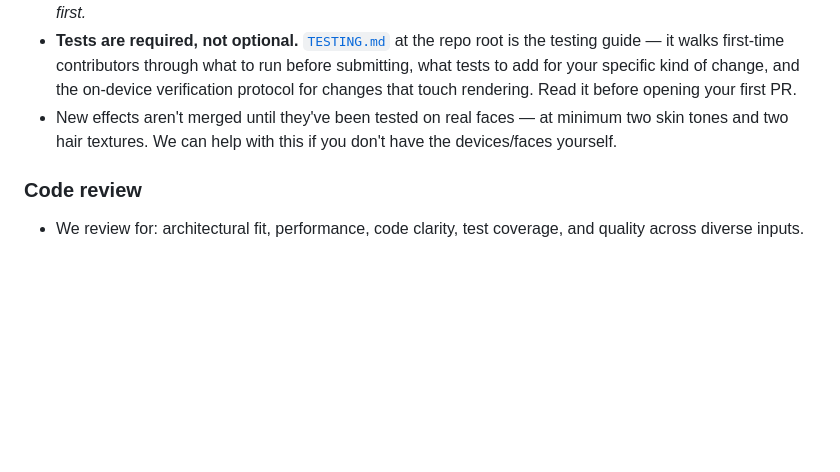
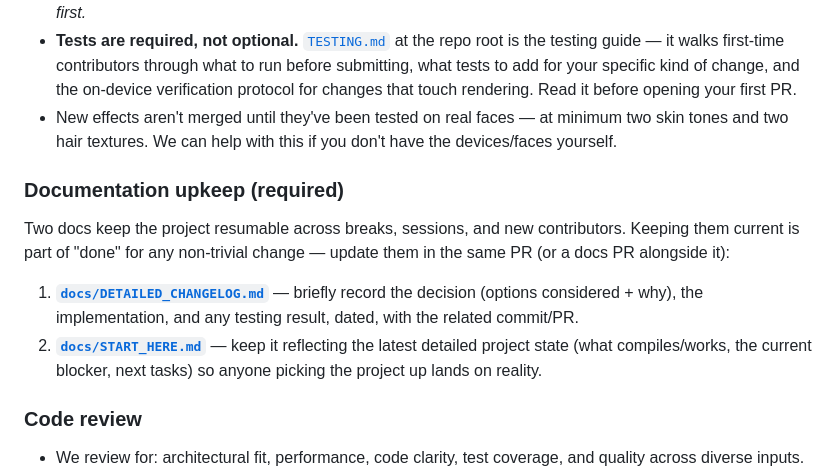
Before and after one commit to money-dey/community_ar, a Markdown page: CONTRIBUTING.md, the part around the change. Drawn GitHub-style; blank space fills up the shorter version.

```diff
--- a/CONTRIBUTING.md
+++ b/CONTRIBUTING.md
@@ -64,6 +64,19 @@ This isn't bureaucracy. It's because the codebase has invariants (see [`CLAUDE.m
 - **Tests are required, not optional.** [`TESTING.md`](TESTING.md) at the repo root is the testing guide — it walks first-time contributors through what to run before submitting, what tests to add for your specific kind of change, and the on-device verification protocol for changes that touch rendering. Read it before opening your first PR.
 - New effects aren't merged until they've been tested on real faces — at minimum two skin tones and two hair textures. We can help with this if you don't have the devices/faces yourself.
 
+### Documentation upkeep (required)
+
+Two docs keep the project resumable across breaks, sessions, and new
+contributors. Keeping them current is part of "done" for any non-trivial change —
+update them in the same PR (or a docs PR alongside it):
+
+1. **[`docs/DETAILED_CHANGELOG.md`](docs/DETAILED_CHANGELOG.md)** — briefly record
+   the decision (options considered + why), the implementation, and any testing
+   result, dated, with the related commit/PR.
+2. **[`docs/START_HERE.md`](docs/START_HERE.md)** — keep it reflecting the latest
+   detailed project state (what compiles/works, the current blocker, next tasks)
+   so anyone picking the project up lands on reality.
+
 ### Code review
 
 - We review for: architectural fit, performance, code clarity, test coverage, and quality across diverse inputs.
```
Also changed, not shown: docs/START_HERE.md (+14 -0 lines).
